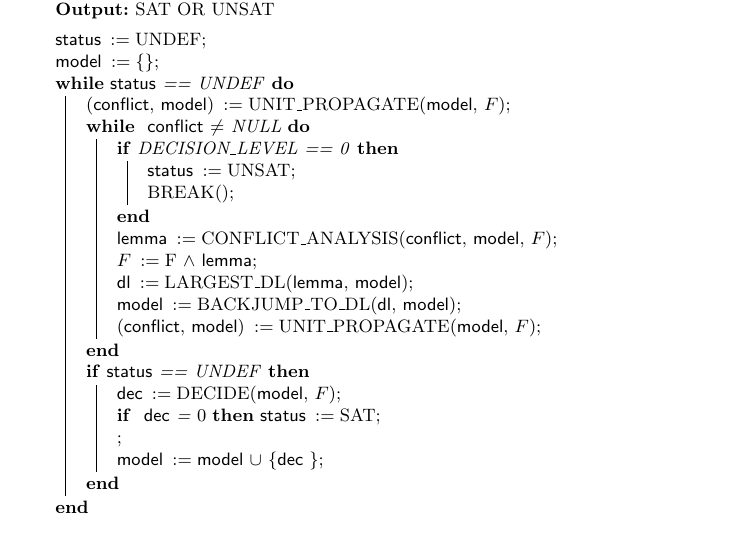
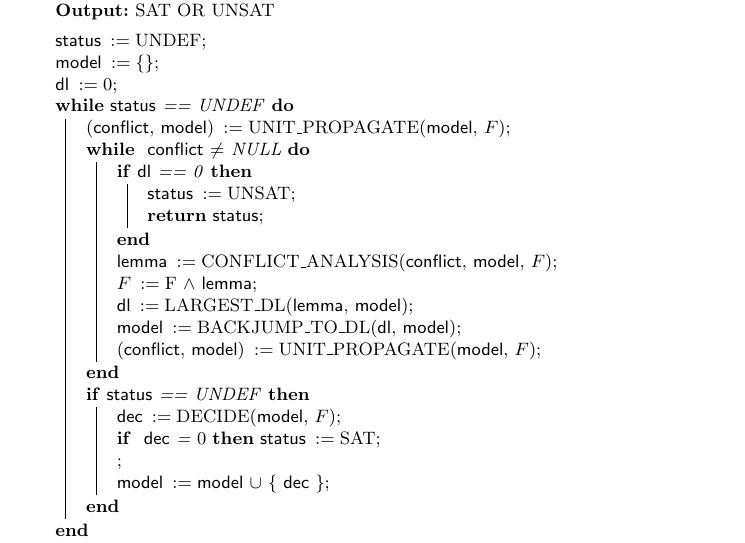
Before and after one commit to leoferres/AzuDICI, a LaTeX paper (tex/sat.tex): part of page 4 of 10, cut so that both start at the same text. Compiled offline with pdfLaTeX.

Commit message:
algorithm corrected

```diff
--- a/tex/sat.tex
+++ b/tex/sat.tex
@@ -180,12 +180,13 @@ of variables and clauses. Algorithm \ref{alg:cdcl} sketches the CDCL algorithm.
  \BlankLine
  \Status \assign UNDEF\;
  \Model \assign \{\}\;
+ \Dl \assign $0$\;
  \While{\Status == UNDEF}{
    (\Conflict, \Model) \assign UNIT\_PROPAGATE(\Model, $F$)\;
    \While{ \Conflict $\neq$ NULL}{
-     \If{DECISION\_LEVEL == 0}{
+     \If{\Dl == 0}{
        \Status \assign UNSAT\;
-       BREAK()\;
+       \Return \Status\;
      }
      \Lemma \assign CONFLICT\_ANALYSIS(\Conflict, \Model, $F$)\;
 %     \Lemma \assign LEMMA\_SHORTENING(\Lemma,\Model,$F$)\;
```
Also changed, not shown: tex/sat.tex (2 more changed lines).
